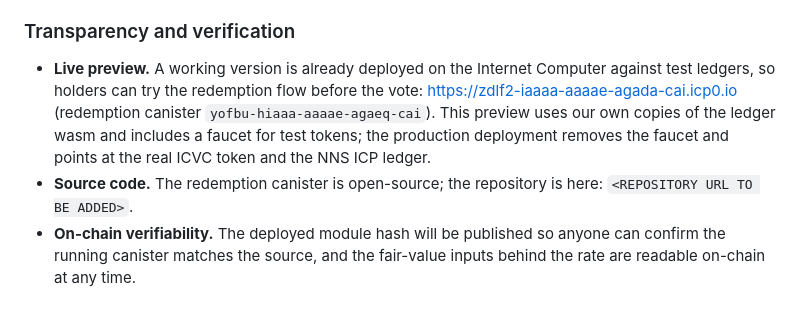
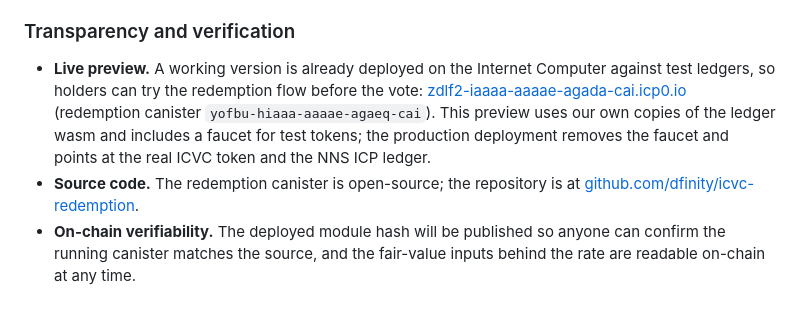
Before and after one commit to dfinity/icvc-redemption, a Markdown page: forum-post.md, the part around the change. Rendered like a GitHub page.

Commit message:
docs(forum-post): add repo link, format URLs as markdown links (#1)
- Fill the source-code placeholder with
[github.com/dfinity/icvc-redemption](https://github.com/dfinity/icvc-redemption).
- Convert the live-preview URL and the repo URL to proper `[label](url)`
markdown links (the first was a bare URL, the second was wrapped in code
backticks), so both render as clickable links.

Docs-only.

```diff
--- a/forum-post.md
+++ b/forum-post.md
@@ -87,8 +87,8 @@ ICVC tokens used to redeem treasury value through the canister are burned on rec
 
 ### Transparency and verification
 
-- **Live preview.** A working version is already deployed on the Internet Computer against test ledgers, so holders can try the redemption flow before the vote: https://zdlf2-iaaaa-aaaae-agada-cai.icp0.io (redemption canister `yofbu-hiaaa-aaaae-agaeq-cai`). This preview uses our own copies of the ledger wasm and includes a faucet for test tokens; the production deployment removes the faucet and points at the real ICVC token and the NNS ICP ledger.
-- **Source code.** The redemption canister is open-source; the repository is here: `<REPOSITORY URL TO BE ADDED>`.
+- **Live preview.** A working version is already deployed on the Internet Computer against test ledgers, so holders can try the redemption flow before the vote: [zdlf2-iaaaa-aaaae-agada-cai.icp0.io](https://zdlf2-iaaaa-aaaae-agada-cai.icp0.io) (redemption canister `yofbu-hiaaa-aaaae-agaeq-cai`). This preview uses our own copies of the ledger wasm and includes a faucet for test tokens; the production deployment removes the faucet and points at the real ICVC token and the NNS ICP ledger.
+- **Source code.** The redemption canister is open-source; the repository is at [github.com/dfinity/icvc-redemption](https://github.com/dfinity/icvc-redemption).
 - **On-chain verifiability.** The deployed module hash will be published so anyone can confirm the running canister matches the source, and the fair-value inputs behind the rate are readable on-chain at any time.
 
 ## 7. Scope of this motion
```
